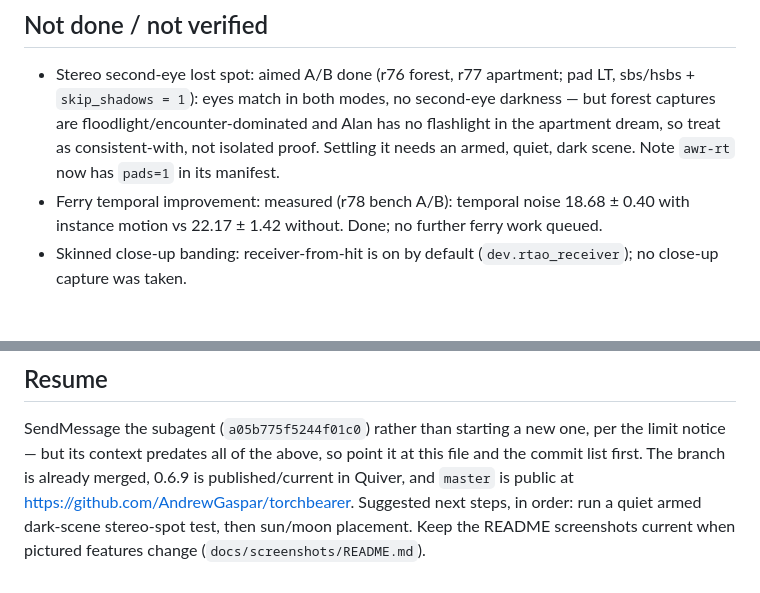
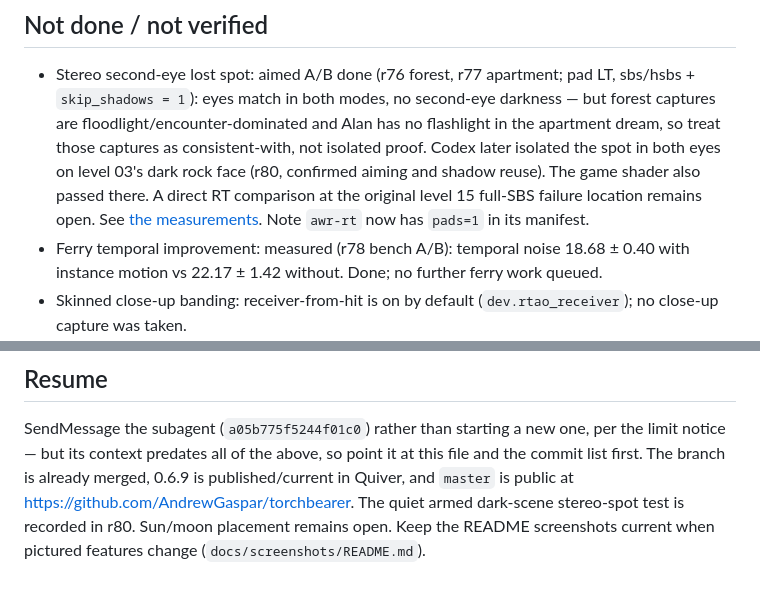
Before and after one commit to AndrewGaspar/torchbearer, a Markdown page: HANDOFF-rt-069.md, 2 parts joined by grey strips. Rendered like a GitHub page; blank space fills up the shorter version.

```diff
--- a/HANDOFF-rt-069.md
+++ b/HANDOFF-rt-069.md
@@ -74,7 +74,10 @@ under `docs/screenshots/`, and `master` was pushed there (initial public tip `f5
 - Stereo second-eye lost spot: aimed A/B done (r76 forest, r77 apartment; pad LT, sbs/hsbs +
   `skip_shadows = 1`): eyes match in both modes, no second-eye darkness — but forest captures
   are floodlight/encounter-dominated and Alan has no flashlight in the apartment dream, so
-  treat as consistent-with, not isolated proof. Settling it needs an armed, quiet, dark scene.
+  treat those captures as consistent-with, not isolated proof. Codex later isolated the spot in
+  both eyes on level 03's dark rock face (r80, confirmed aiming and shadow reuse). The game
+  shader also passed there. A direct RT comparison at the original level 15 full-SBS failure
+  location remains open. See [the measurements](docs/raytracing.md#aimed-flashlight-in-stereo-on-a-dark-rock-face).
   Note `awr-rt` now has `pads=1` in its manifest.
 - Ferry temporal improvement: measured (r78 bench A/B): temporal noise 18.68 ± 0.40 with
   instance motion vs 22.17 ± 1.42 without. Done; no further ferry work queued.
@@ -91,6 +94,6 @@ under `docs/screenshots/`, and `master` was pushed there (initial public tip `f5
 SendMessage the subagent (`a05b775f5244f01c0`) rather than starting a new one, per the limit
 notice — but its context predates all of the above, so point it at this file and the commit list
 first. The branch is already merged, 0.6.9 is published/current in Quiver, and `master` is
-public at https://github.com/AndrewGaspar/torchbearer. Suggested next steps, in order: run a
-quiet armed dark-scene stereo-spot test, then sun/moon placement. Keep the README screenshots
+public at https://github.com/AndrewGaspar/torchbearer. The quiet armed dark-scene stereo-spot
+test is recorded in r80. Sun/moon placement remains open. Keep the README screenshots
 current when pictured features change (`docs/screenshots/README.md`).
```
Also changed, not shown: docs/raytracing.md (+29 -1 lines), docs/img/stereo-flashlight-rock.jpg (added).
